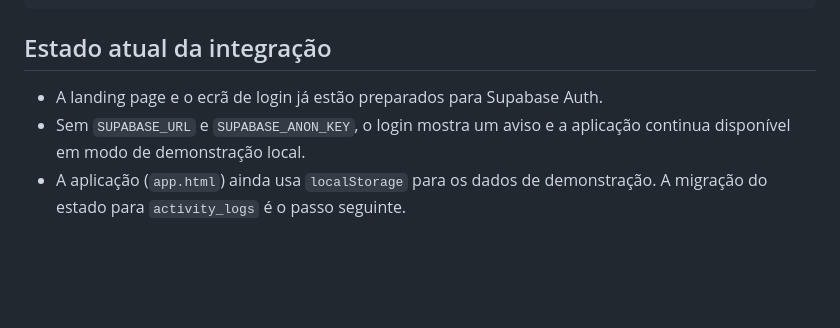
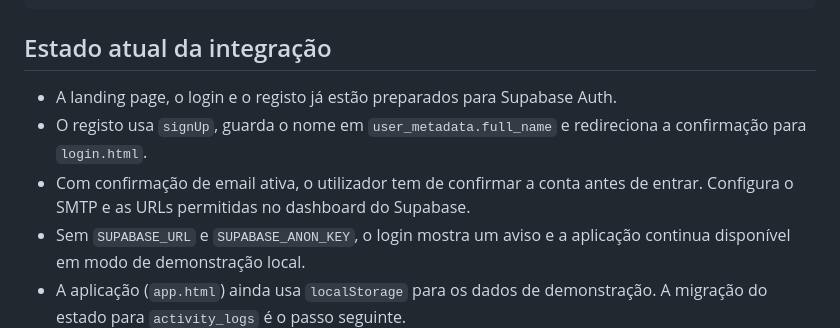
Before and after one commit to mPedrosaa/equilibr.io, a Markdown page: docs/BACKEND.md, the part around the change. Rendered like a GitHub page; blank space fills up the shorter version.

```diff
--- a/docs/BACKEND.md
+++ b/docs/BACKEND.md
@@ -113,7 +113,9 @@ npm run db:seed
 
 ## Estado atual da integração
 
-- A landing page e o ecrã de login já estão preparados para Supabase Auth.
+- A landing page, o login e o registo já estão preparados para Supabase Auth.
+- O registo usa `signUp`, guarda o nome em `user_metadata.full_name` e redireciona a confirmação para `login.html`.
+- Com confirmação de email ativa, o utilizador tem de confirmar a conta antes de entrar. Configura o SMTP e as URLs permitidas no dashboard do Supabase.
 - Sem `SUPABASE_URL` e `SUPABASE_ANON_KEY`, o login mostra um aviso e a aplicação
   continua disponível em modo de demonstração local.
 - A aplicação (`app.html`) ainda usa `localStorage` para os dados de
```
Also changed, not shown: README.md (+10 -8 lines), docs/screenshots/dashboard.png.
